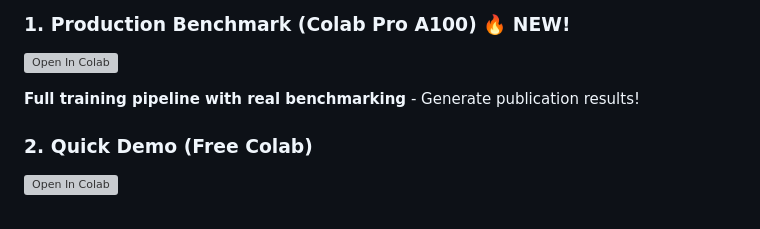
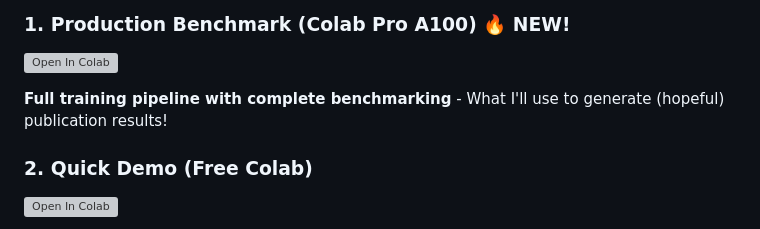
Before and after one commit to Tommaso-R-Marena/QuantumFold-Advantage, a Markdown page: README.md, the part around the change. Drawn GitHub-style; grey boxes are pictures that could not be loaded.

```diff
--- a/README.md
+++ b/README.md
@@ -56,7 +56,7 @@ The goal:
 ### 1. **Production Benchmark** (Colab Pro A100) 🔥 NEW!
 [![Open In Colab](https://colab.research.google.com/assets/colab-badge.svg)](https://colab.research.google.com/github/Tommaso-R-Marena/QuantumFold-Advantage/blob/main/examples/complete_production_run.ipynb)
 
-**Full training pipeline with real benchmarking** - Generate publication results!
+**Full training pipeline with complete benchmarking** - What I'll use to generate (hopeful) publication results!
 
 ### 2. **Quick Demo** (Free Colab)
 [![Open In Colab](https://colab.research.google.com/assets/colab-badge.svg)](https://colab.research.google.com/github/Tommaso-R-Marena/QuantumFold-Advantage/blob/main/examples/colab_quickstart.ipynb)
```
